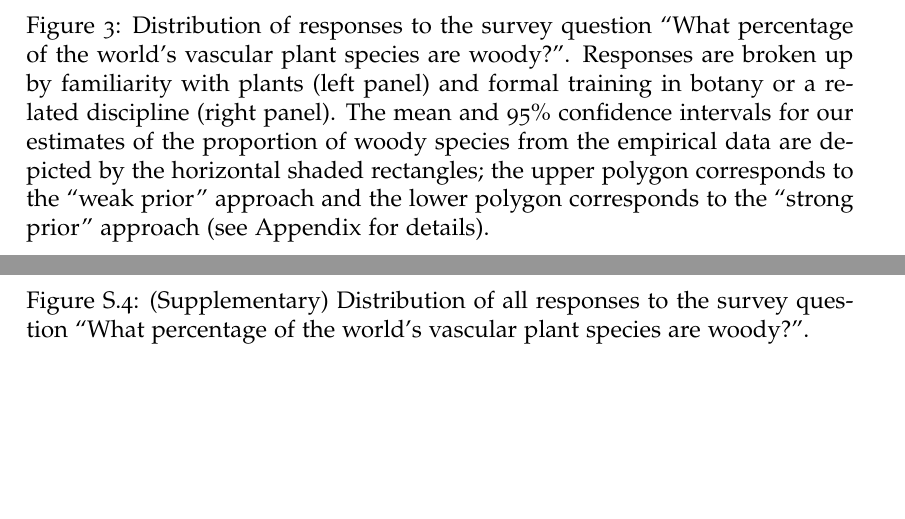
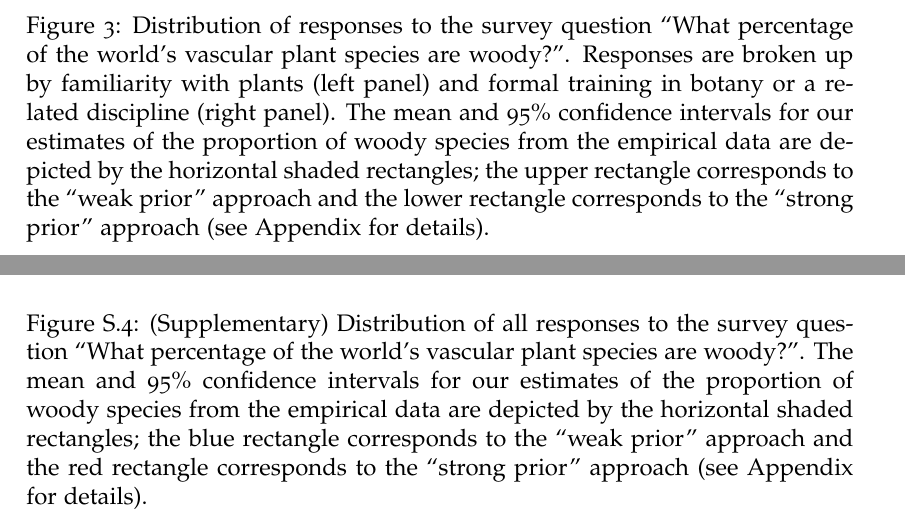
Before and after one commit to richfitz/wood, a LaTeX paper (doc/wood-ms.tex): two parts of pages 14 and 21 of 21, joined at a grey line, cut so that both start at the same text, the shorter picture padded with empty space. Compiled offline with pdfLaTeX.

Commit message:
Tidied figures and generated new supplementary figures.

```diff
--- a/doc/wood-ms.tex
+++ b/doc/wood-ms.tex
@@ -506,8 +506,8 @@ much woodier than we thought.
     training in botany or a related discipline (right panel). The mean
     and 95\% confidence intervals for our estimates of the proportion
     of woody species from the empirical data are depicted by the horizontal
-    shaded rectangles; the upper polygon corresponds to the ``weak
-    prior'' approach and the lower polygon corresponds to the ``strong
+    shaded rectangles; the upper rectangle corresponds to the ``weak
+    prior'' approach and the lower rectangle corresponds to the ``strong
     prior'' approach (see Appendix for details).}
   \label{fig:survey}
 \end{figure}
@@ -637,10 +637,17 @@ and the number of species in the genus as its parameters.
 
 \begin{figure}[p]
   \centering
-
+  \includegraphics{figs/survey-distribution}
   \caption{(Supplementary) Distribution of all responses to the survey
     question ``What percentage of the world's vascular plant species
-    are woody?''.}
+    are woody?''.
+    %
+    The mean and 95\% confidence intervals for our estimates of the
+    proportion of woody species from the empirical data are depicted
+    by the horizontal shaded rectangles; the blue rectangle corresponds
+    to the ``weak prior'' approach and the red rectangle corresponds
+    to the ``strong prior'' approach (see Appendix for details).  }
+
   \label{fig:survey-distribution}
 \end{figure}
 
```
Also changed, not shown: doc/figs/distribution-raw.pdf (added), doc/figs/survey-distribution.pdf (added), doc/figs/survey-results.pdf, doc/wood-ms.tex (2 more changed lines), 2 other files.
